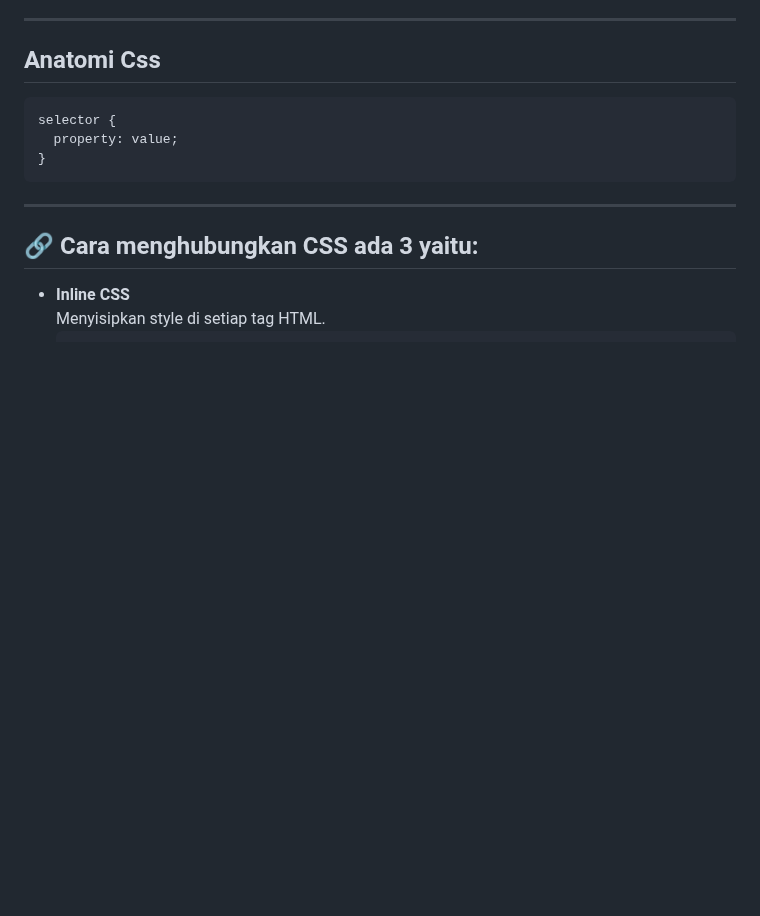
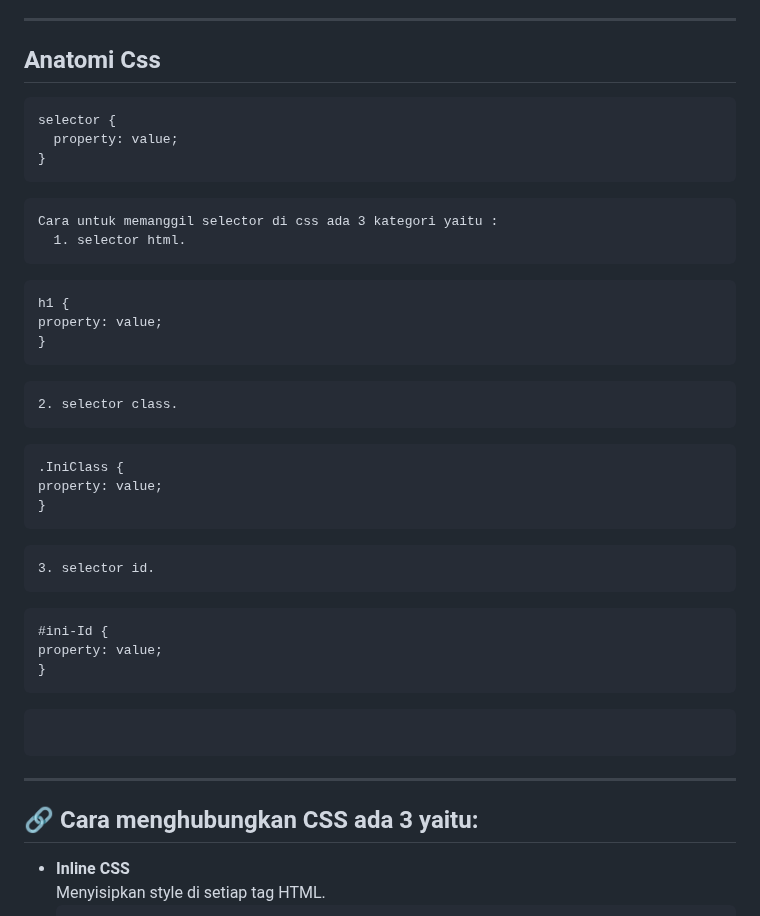
Before and after one commit to iqialfariq/LearnCSS-beginners, a Markdown page: README.md, the part around the change. Rendered like a GitHub page; blank space fills up the shorter version.

````diff
--- a/README.md
+++ b/README.md
@@ -10,6 +10,27 @@ CSS (Cascading Style Sheets) adalah bahasa stylesheet yang digunakan untuk menga
 selector {
   property: value;
 }
+```
+```
+Cara untuk memanggil selector di css ada 3 kategori yaitu :
+  1. selector html.
+  ```
+    h1 {
+    property: value;
+    }
+  ```
+  2. selector class.
+  ```
+    .IniClass {
+    property: value;
+    }
+  ```
+  3. selector id.
+  ```
+    #ini-Id {
+    property: value;
+    }
+  ```
 ```
 ---
 
````
